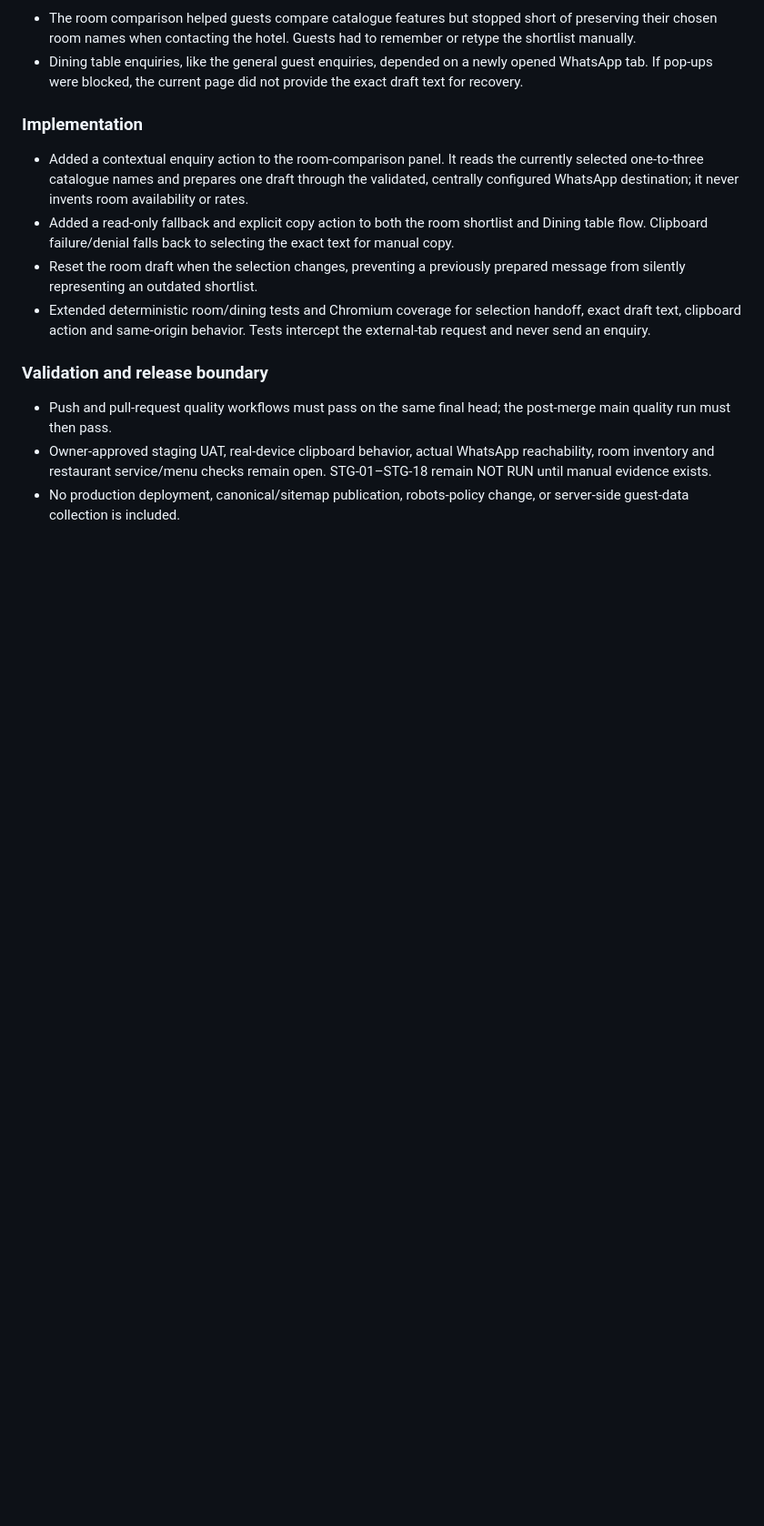
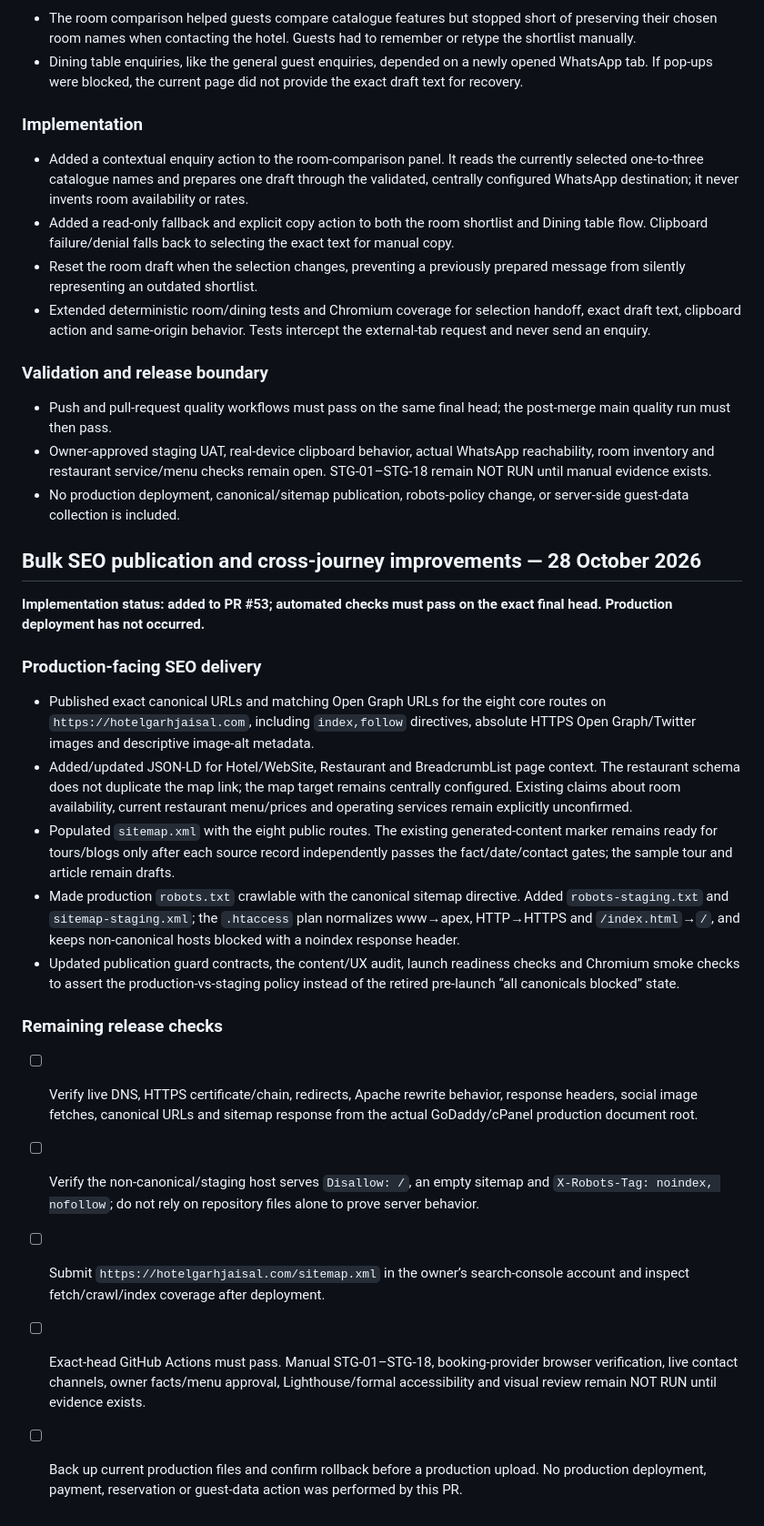
Before and after one commit to tchouhanjsm/garh-jaisal-haveli-tourism, a Markdown page: docs/CONTENT-UX-FAILURE-AUDIT.md, the part around one of its changes. Shown at 91% size. Drawn GitHub-style; blank space fills up the shorter version.

Commit message:
docs: record SEO publication batch and deployment blockers

```diff
--- a/docs/CONTENT-UX-FAILURE-AUDIT.md
+++ b/docs/CONTENT-UX-FAILURE-AUDIT.md
@@ -1057,3 +1057,24 @@ This is a guest-recovery and contact-source-of-truth fix. It does not alter the
 - Push and pull-request quality workflows must pass on the same final head; the post-merge main quality run must then pass.
 - Owner-approved staging UAT, real-device clipboard behavior, actual WhatsApp reachability, room inventory and restaurant service/menu checks remain open. STG-01–STG-18 remain NOT RUN until manual evidence exists.
 - No production deployment, canonical/sitemap publication, robots-policy change, or server-side guest-data collection is included.
+
+
+## Bulk SEO publication and cross-journey improvements — 28 October 2026
+
+**Implementation status: added to PR #53; automated checks must pass on the exact final head. Production deployment has not occurred.**
+
+### Production-facing SEO delivery
+
+- Published exact canonical URLs and matching Open Graph URLs for the eight core routes on `https://hotelgarhjaisal.com`, including `index,follow` directives, absolute HTTPS Open Graph/Twitter images and descriptive image-alt metadata.
+- Added/updated JSON-LD for Hotel/WebSite, Restaurant and BreadcrumbList page context. The restaurant schema does not duplicate the map link; the map target remains centrally configured. Existing claims about room availability, current restaurant menu/prices and operating services remain explicitly unconfirmed.
+- Populated `sitemap.xml` with the eight public routes. The existing generated-content marker remains ready for tours/blogs only after each source record independently passes the fact/date/contact gates; the sample tour and article remain drafts.
+- Made production `robots.txt` crawlable with the canonical sitemap directive. Added `robots-staging.txt` and `sitemap-staging.xml`; the `.htaccess` plan normalizes www→apex, HTTP→HTTPS and `/index.html`→`/`, and keeps non-canonical hosts blocked with a noindex response header.
+- Updated publication guard contracts, the content/UX audit, launch readiness checks and Chromium smoke checks to assert the production-vs-staging policy instead of the retired pre-launch “all canonicals blocked” state.
+
+### Remaining release checks
+
+- [ ] Verify live DNS, HTTPS certificate/chain, redirects, Apache rewrite behavior, response headers, social image fetches, canonical URLs and sitemap response from the actual GoDaddy/cPanel production document root.
+- [ ] Verify the non-canonical/staging host serves `Disallow: /`, an empty sitemap and `X-Robots-Tag: noindex, nofollow`; do not rely on repository files alone to prove server behavior.
+- [ ] Submit `https://hotelgarhjaisal.com/sitemap.xml` in the owner’s search-console account and inspect fetch/crawl/index coverage after deployment.
+- [ ] Exact-head GitHub Actions must pass. Manual STG-01–STG-18, booking-provider browser verification, live contact channels, owner facts/menu approval, Lighthouse/formal accessibility and visual review remain NOT RUN until evidence exists.
+- [ ] Back up current production files and confirm rollback before a production upload. No production deployment, payment, reservation or guest-data action was performed by this PR.
```
Also changed, not shown: other parts of docs/CONTENT-UX-FAILURE-AUDIT.md (+2 -2 lines).
